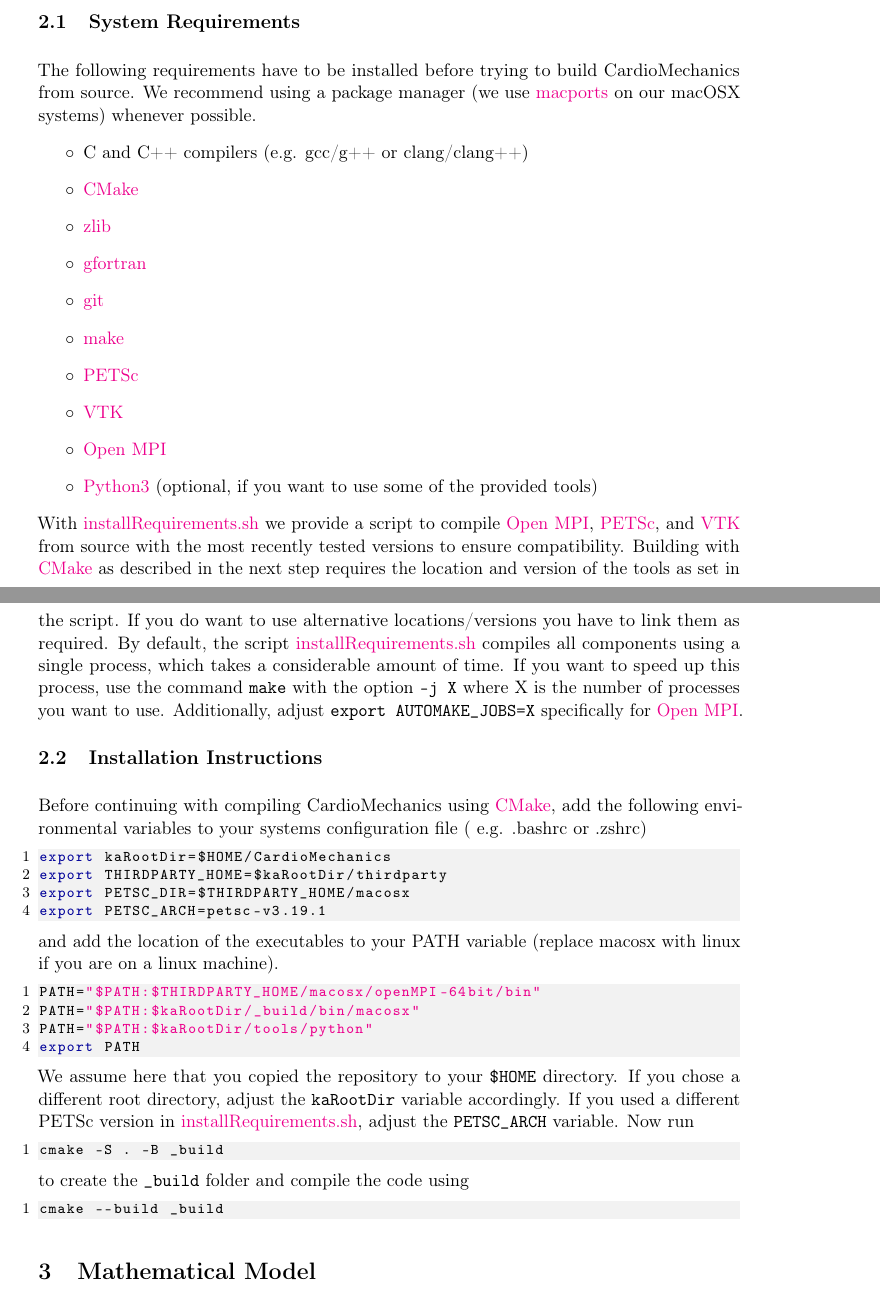
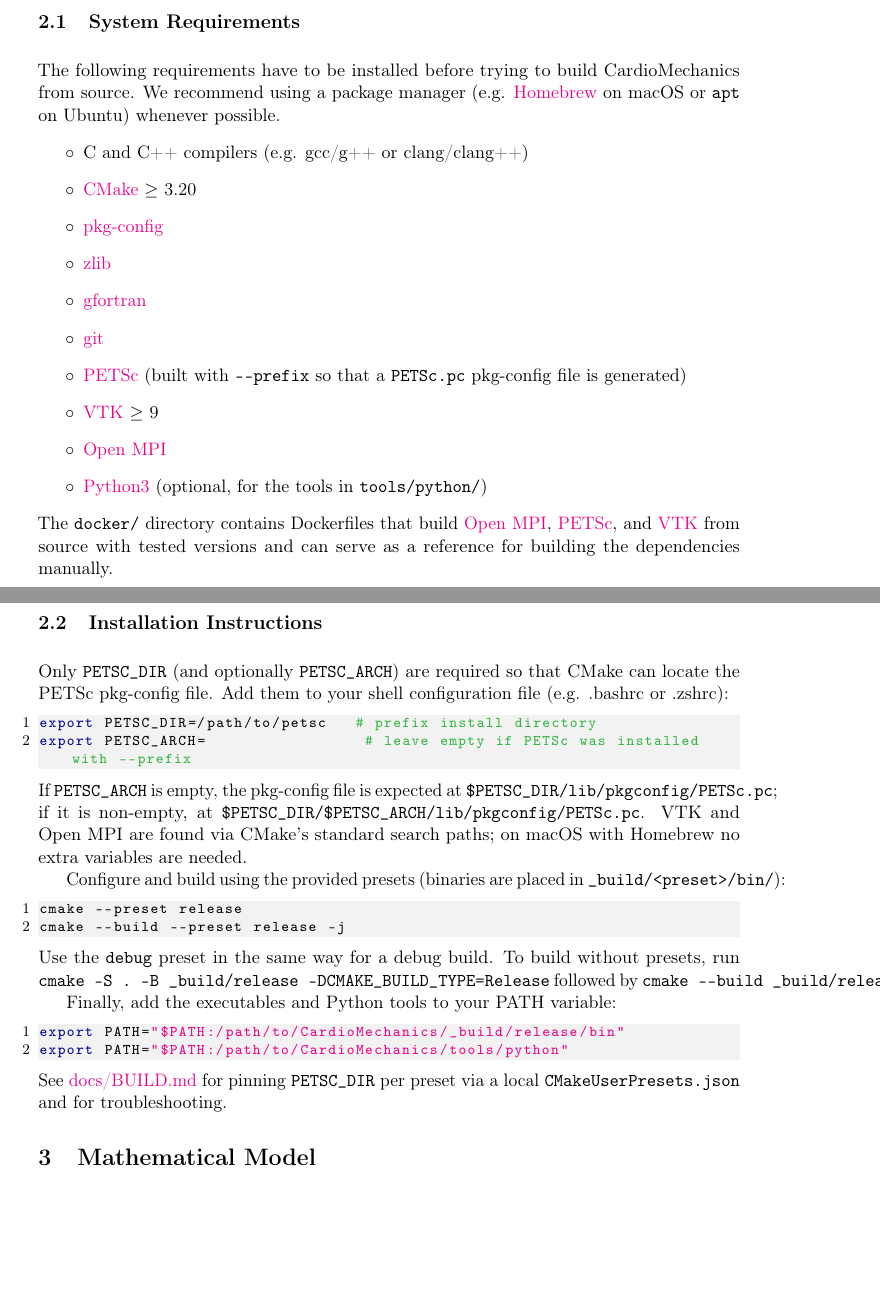
Before and after one commit to KIT-IBT/CardioMechanics, a LaTeX document (docs/UserManual/Manual.tex, which reads docs/UserManual/Content/GettingStarted.tex): two parts of pages 7 and 8 of 65 before the commit and two parts of pages 7 and 8 of 64 after it, joined at a grey line, cut so that both start at the same text, the shorter picture padded with empty space. Compiled offline with pdfLaTeX.

Commit message:
Update manual build instructions and changelog for modernized build
Rewrite the User Manual Getting Started build section to match the pkg-config /
CMake-preset workflow (PETSC_DIR only, no kaRootDir/installRequirements.sh,
binaries in _build/<preset>/bin). Add changelog entries for the regression test
suite and the parallel PETSc-linkage fix.

```diff
--- a/docs/UserManual/Content/GettingStarted.tex
+++ b/docs/UserManual/Content/GettingStarted.tex
@@ -9,50 +9,41 @@
 \subsection{System Requirements}
 
 The following requirements have to be installed before trying to build CardioMechanics from source.
-We recommend using a package manager (we use \href{https://www.macports.org}{macports} on our macOSX systems) whenever possible.
+We recommend using a package manager (e.g. \href{https://brew.sh}{Homebrew} on macOS or \verb|apt| on Ubuntu) whenever possible.
 \begin{itemize}
     \item C and C++ compilers (e.g. gcc/g++ or clang/clang++)
-    \item \href{https://cmake.org}{CMake}
+    \item \href{https://cmake.org}{CMake} $\geq$ 3.20
+    \item \href{https://www.freedesktop.org/wiki/Software/pkg-config/}{pkg-config}
     \item \href{https://zlib.net}{zlib}
     \item \href{https://gcc.gnu.org/fortran/}{gfortran}
     \item \href{https://git-scm.com}{git}
-    \item \href{https://git-scm.com}{make}
-    \item \href{https://www.mcs.anl.gov/petsc/}{PETSc}
-    \item \href{https://vtk.org}{VTK}
+    \item \href{https://petsc.org/}{PETSc} (built with \verb|--prefix| so that a \verb|PETSc.pc| pkg-config file is generated)
+    \item \href{https://vtk.org}{VTK} $\geq$ 9
     \item \href{https://www.open-mpi.org}{Open MPI}
-    \item \href{https://www.python.org}{Python3} (optional, if you want to use some of the provided tools)
+    \item \href{https://www.python.org}{Python3} (optional, for the tools in \verb|tools/python/|)
 \end{itemize}
-With \href{https://github.com/KIT-IBT/CardioMechanics/blob/main/installRequirements.sh}{installRequirements.sh} we provide a script to compile \href{https://www.open-mpi.org}{Open MPI}, \href{https://www.mcs.anl.gov/petsc/}{PETSc}, and \href{https://vtk.org}{VTK} from source with the most recently tested versions to ensure compatibility.
-Building with \href{https://cmake.org}{CMake} as described in the next step requires the location and version of the tools as set in the script.
-If you do want to use alternative locations/versions you have to link them as required.
-By default, the script \href{https://github.com/KIT-IBT/CardioMechanics/blob/main/installRequirements.sh}{installRequirements.sh} compiles all components using a single process, which takes a considerable amount of time.
-If you want to speed up this process, use the command \verb|make| with the option \verb|-j X| where X is the number of processes you want to use.
-Additionally, adjust \verb|export AUTOMAKE_JOBS=X| specifically for \href{https://www.open-mpi.org}{Open MPI}.
+The \verb|docker/| directory contains Dockerfiles that build \href{https://www.open-mpi.org}{Open MPI}, \href{https://petsc.org/}{PETSc}, and \href{https://vtk.org}{VTK} from source with tested versions and can serve as a reference for building the dependencies manually.
 
 \subsection{Installation Instructions}
 
-Before continuing with compiling CardioMechanics using \href{https://cmake.org}{CMake}, add the following environmental variables to your systems configuration file ( e.g. .bashrc or .zshrc)
+Only \verb|PETSC_DIR| (and optionally \verb|PETSC_ARCH|) are required so that CMake can locate the PETSc pkg-config file. Add them to your shell configuration file (e.g. .bashrc or .zshrc):
 \begin{lstlisting}[language=bash]
-export kaRootDir=$HOME/CardioMechanics
-export THIRDPARTY_HOME=$kaRootDir/thirdparty
-export PETSC_DIR=$THIRDPARTY_HOME/macosx
-export PETSC_ARCH=petsc-v3.19.1
+export PETSC_DIR=/path/to/petsc   # prefix install directory
+export PETSC_ARCH=                 # leave empty if PETSc was installed with --prefix
 \end{lstlisting}
-and add the location of the executables to your PATH variable (replace macosx with linux if you are on a linux machine).
+If \verb|PETSC_ARCH| is empty, the pkg-config file is expected at \verb|$PETSC_DIR/lib/pkgconfig/PETSc.pc|; if it is non-empty, at \verb|$PETSC_DIR/$PETSC_ARCH/lib/pkgconfig/PETSc.pc|.
+VTK and Open MPI are found via CMake's standard search paths; on macOS with Homebrew no extra variables are needed.
+
+Configure and build using the provided presets (binaries are placed in \verb|_build/<preset>/bin/|):
 \begin{lstlisting}[language=bash]
-PATH="$PATH:$THIRDPARTY_HOME/macosx/openMPI-64bit/bin"
-PATH="$PATH:$kaRootDir/_build/bin/macosx"
-PATH="$PATH:$kaRootDir/tools/python"
-export PATH
+cmake --preset release
+cmake --build --preset release -j
 \end{lstlisting}
-We assume here that you copied the repository to your \verb|$HOME| directory.
-If you chose a different root directory, adjust the \verb|kaRootDir| variable accordingly.
-If you used a different PETSc version in \href{https://github.com/KIT-IBT/CardioMechanics/blob/main/installRequirements.sh}{installRequirements.sh}, adjust the \verb|PETSC_ARCH| variable.
-Now run
+Use the \verb|debug| preset in the same way for a debug build. To build without presets, run \verb|cmake -S . -B _build/release -DCMAKE_BUILD_TYPE=Release| followed by \verb|cmake --build _build/release -j|.
+
+Finally, add the executables and Python tools to your PATH variable:
 \begin{lstlisting}[language=bash]
-cmake -S . -B _build
+export PATH="$PATH:/path/to/CardioMechanics/_build/release/bin"
+export PATH="$PATH:/path/to/CardioMechanics/tools/python"
 \end{lstlisting}
-to create the \verb|_build| folder and compile the code using
-\begin{lstlisting}[language=bash]
-cmake --build _build
-\end{lstlisting}
+See \href{https://github.com/KIT-IBT/CardioMechanics/blob/main/docs/BUILD.md}{docs/BUILD.md} for pinning \verb|PETSC_DIR| per preset via a local \verb|CMakeUserPresets.json| and for troubleshooting.
```
Also changed, not shown: CHANGELOG.md.
